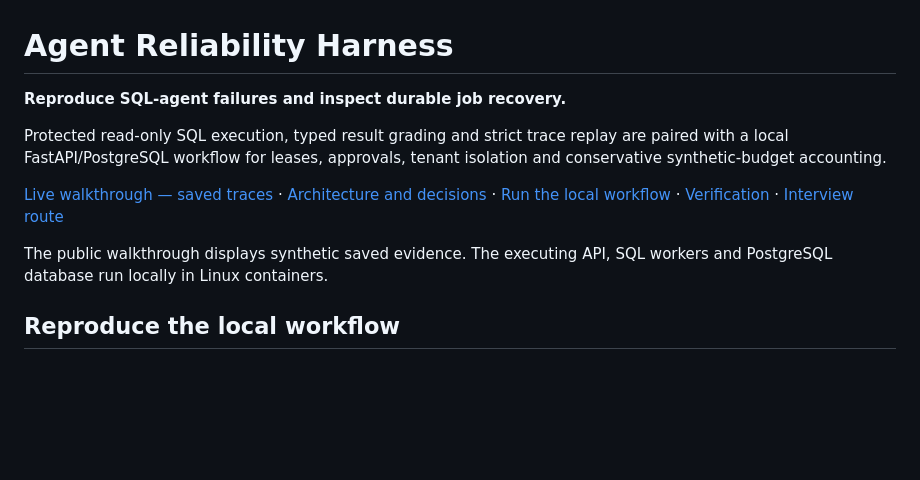
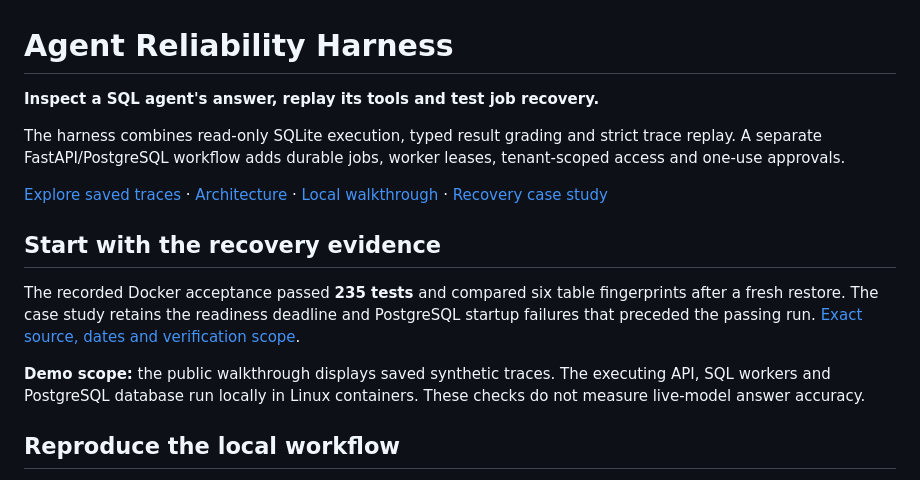
Before and after one commit to Jill-Vekariya/agent-reliability-harness, a Markdown page: README.md, the part around the change. Drawn GitHub-style; blank space fills up the shorter version.

Commit message:
Clarify portfolio focus and link project evidence

```diff
--- a/README.md
+++ b/README.md
@@ -1,19 +1,23 @@
 # Agent Reliability Harness
 
-**Reproduce SQL-agent failures and inspect durable job recovery.**
+**Inspect a SQL agent's answer, replay its tools and test job recovery.**
 
-Protected read-only SQL execution, typed result grading and strict trace replay
-are paired with a local FastAPI/PostgreSQL workflow for leases, approvals,
-tenant isolation and conservative synthetic-budget accounting.
+The harness combines read-only SQLite execution, typed result grading and
+strict trace replay. A separate FastAPI/PostgreSQL workflow adds durable jobs,
+worker leases, tenant-scoped access and one-use approvals.
 
-[Live walkthrough — saved traces](https://jill-vekariya.github.io/agent-reliability-harness/)
-· [Architecture and decisions](docs/stage6/OVERVIEW.md)
-· [Run the local workflow](docs/stage6/WALKTHROUGH.md)
-· [Verification](docs/stage6/EVIDENCE.md)
-· [Interview route](docs/stage6/INTERVIEW.md)
+[Explore saved traces](https://jill-vekariya.github.io/agent-reliability-harness/) · [Architecture](docs/stage6/OVERVIEW.md) · [Local walkthrough](docs/stage6/WALKTHROUGH.md) · [Recovery case study](docs/stage6/CASE_STUDY.md)
 
-The public walkthrough displays synthetic saved evidence. The executing API,
-SQL workers and PostgreSQL database run locally in Linux containers.
+## Start with the recovery evidence
+
+The recorded Docker acceptance passed **235 tests** and compared six table
+fingerprints after a fresh restore. The case study retains the readiness
+deadline and PostgreSQL startup failures that preceded the passing run.
+[Exact source, dates and verification scope](docs/stage6/EVIDENCE.md).
+
+**Demo scope:** the public walkthrough displays saved synthetic traces.
+The executing API, SQL workers and PostgreSQL database run locally in Linux
+containers. These checks do not measure live-model answer accuracy.
 
 ## Reproduce the local workflow
 
```
